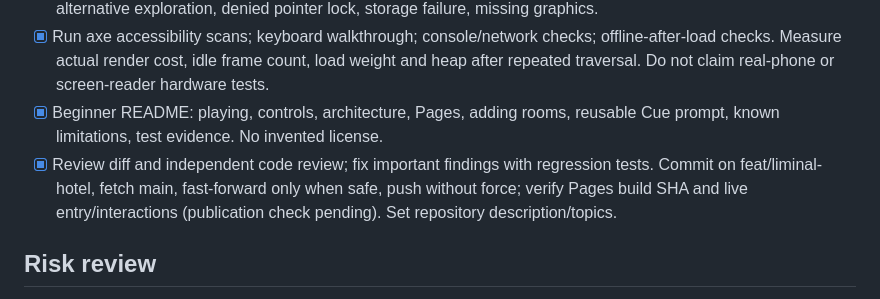
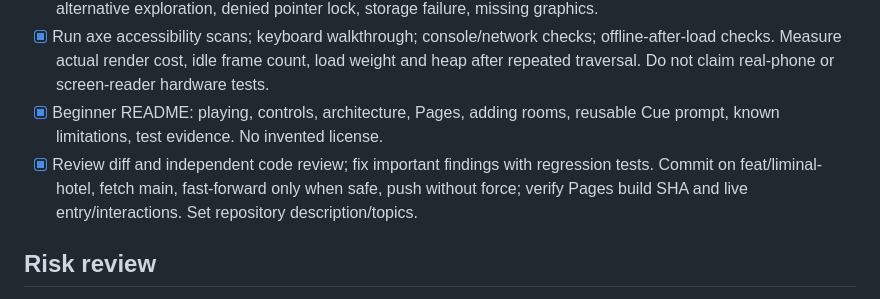
Before and after one commit to melvinvarghese/Staircase-to-Nowhere, a Markdown page: docs/IMPLEMENTATION.md, the part around the change. GitHub-like rendering.

```diff
--- a/docs/IMPLEMENTATION.md
+++ b/docs/IMPLEMENTATION.md
@@ -27,7 +27,7 @@ Scene: `{id,name,floor,kind,width,depth,height,spawn:{x,z,yaw},colors:{wall,lowe
 - [x] UI: test title/entry, keyboard movement and look, settings, pause/focus, restart, touch portrait/landscape, alternative exploration, denied pointer lock, storage failure, missing graphics.
 - [x] Run axe accessibility scans; keyboard walkthrough; console/network checks; offline-after-load checks. Measure actual render cost, idle frame count, load weight and heap after repeated traversal. Do not claim real-phone or screen-reader hardware tests.
 - [x] Beginner README: playing, controls, architecture, Pages, adding rooms, reusable Cue prompt, known limitations, test evidence. No invented license.
-- [x] Review diff and independent code review; fix important findings with regression tests. Commit on feat/liminal-hotel, fetch main, fast-forward only when safe, push without force; verify Pages build SHA and live entry/interactions (publication check pending). Set repository description/topics.
+- [x] Review diff and independent code review; fix important findings with regression tests. Commit on feat/liminal-hotel, fetch main, fast-forward only when safe, push without force; verify Pages build SHA and live entry/interactions. Set repository description/topics.
 
 ## Risk review
 
```
Also changed, not shown: README.md (+2 -2 lines), docs/TESTING.md (+9 -1 lines).
